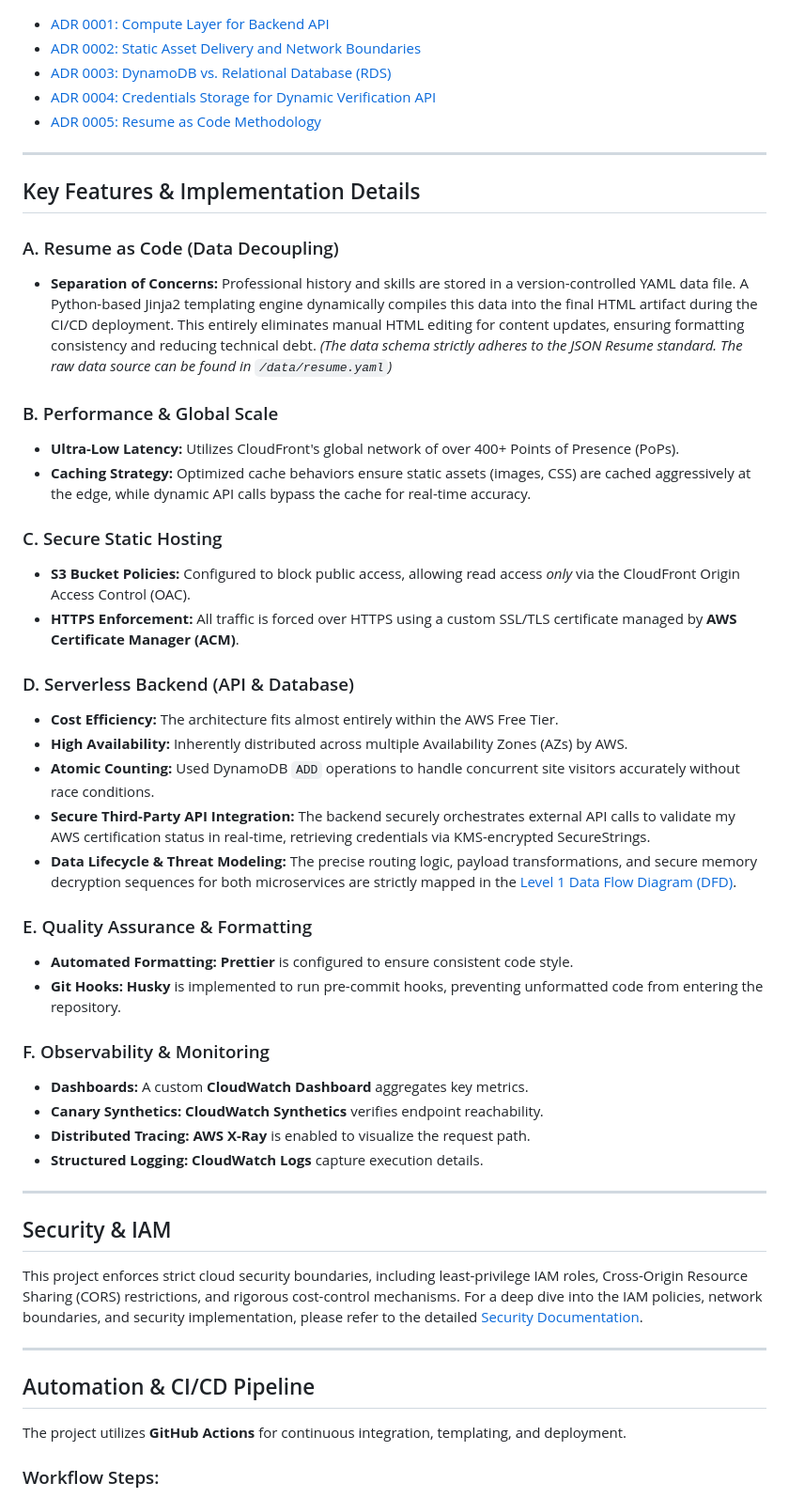
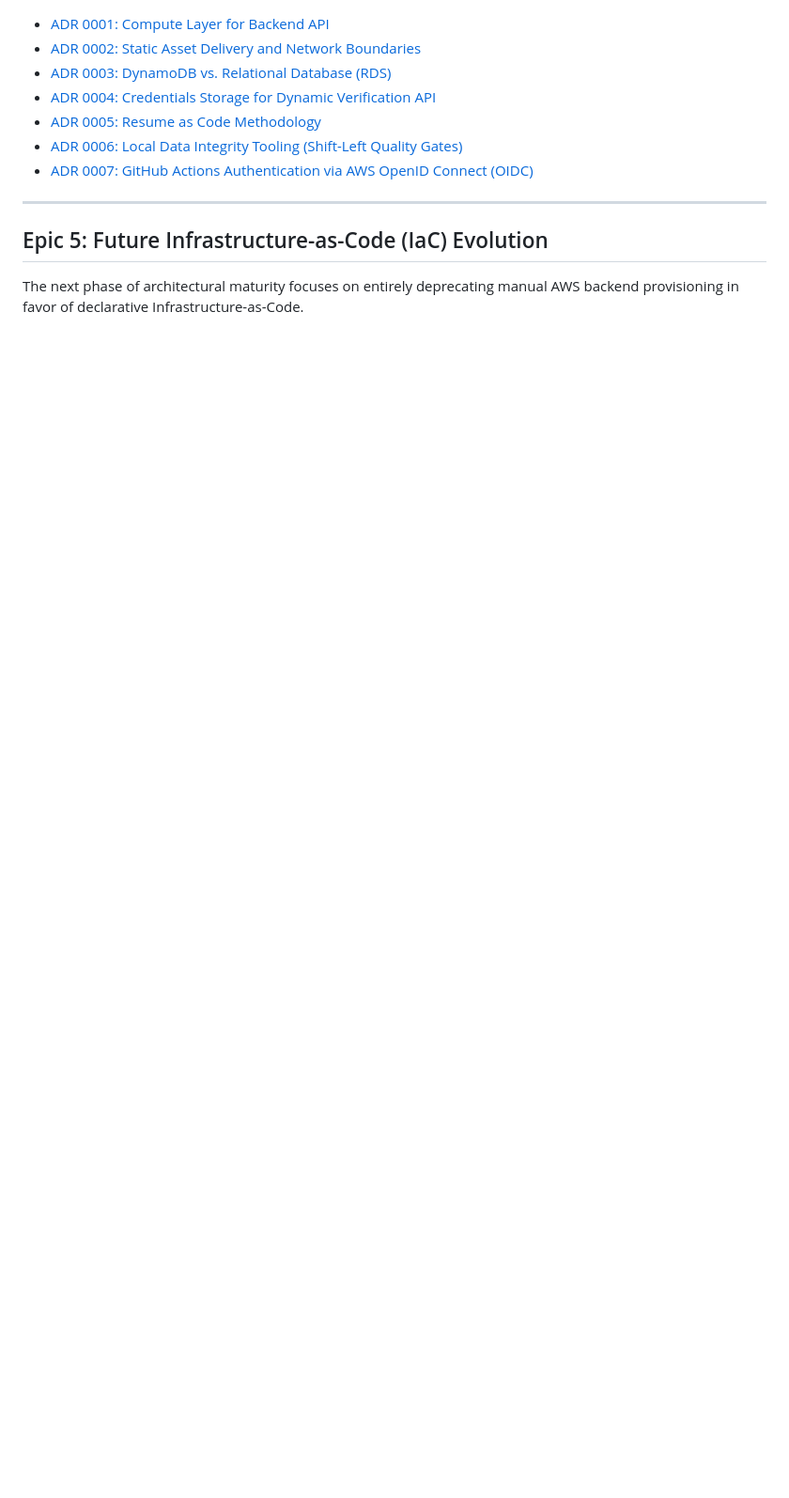
Before and after one commit to VikramBabariya/cloud-resume, a Markdown page: README.md, the part around one of its changes. Shown at 94% size. Drawn GitHub-style; blank space fills up the shorter version.

```diff
--- a/README.md
+++ b/README.md
@@ -94,57 +95,12 @@ Detailed architectural choices are documented as Architecture Decision Records (
 - [ADR 0003: DynamoDB vs. Relational Database (RDS)](docs/adr/0003-dynamodb-vs-rds.md)
 - [ADR 0004: Credentials Storage for Dynamic Verification API](docs/adr/0004-dynamic-credential-storage.md)
 - [ADR 0005: Resume as Code Methodology](docs/adr/0005-resume-as-code-methodology.md)
+- [ADR 0006: Local Data Integrity Tooling (Shift-Left Quality Gates)](docs/adr/0006-local-data-integrity-tooling.md)
+- [ADR 0007: GitHub Actions Authentication via AWS OpenID Connect (OIDC)](docs/adr/0007-aws-oidc-authentication.md)
 
 ---
 
-## Key Features & Implementation Details
+## Epic 5: Future Infrastructure-as-Code (IaC) Evolution
 
-### A. Resume as Code (Data Decoupling)
+The next phase of architectural maturity focuses on entirely deprecating manual AWS backend provisioning in favor of declarative Infrastructure-as-Code.
 
-- **Separation of Concerns:** Professional history and skills are stored in a version-controlled YAML data file. A Python-based Jinja2 templating engine dynamically compiles this data into the final HTML artifact during the CI/CD deployment. This entirely eliminates manual HTML editing for content updates, ensuring formatting consistency and reducing technical debt.
-  _(The data schema strictly adheres to the JSON Resume standard. The raw data source can be found in `/data/resume.yaml`)_
-
-### B. Performance & Global Scale
-
-- **Ultra-Low Latency:** Utilizes CloudFront's global network of over 400+ Points of Presence (PoPs).
-- **Caching Strategy:** Optimized cache behaviors ensure static assets (images, CSS) are cached aggressively at the edge, while dynamic API calls bypass the cache for real-time accuracy.
-
-### C. Secure Static Hosting
-
-- **S3 Bucket Policies:** Configured to block public access, allowing read access _only_ via the CloudFront Origin Access Control (OAC).
-- **HTTPS Enforcement:** All traffic is forced over HTTPS using a custom SSL/TLS certificate managed by **AWS Certificate Manager (ACM)**.
-
-### D. Serverless Backend (API & Database)
-
-- **Cost Efficiency:** The architecture fits almost entirely within the AWS Free Tier.
-- **High Availability:** Inherently distributed across multiple Availability Zones (AZs) by AWS.
-- **Atomic Counting:** Used DynamoDB `ADD` operations to handle concurrent site visitors accurately without race conditions.
-- **Secure Third-Party API Integration:** The backend securely orchestrates external API calls to validate my AWS certification status in real-time, retrieving credentials via KMS-encrypted SecureStrings.
-- **Data Lifecycle & Threat Modeling:** The precise routing logic, payload transformations, and secure memory decryption sequences for both microservices are strictly mapped in the [Level 1 Data Flow Diagram (DFD)](docs/architecture/data-flow.md).
-
-### E. Quality Assurance & Formatting
-
-- **Automated Formatting:** **Prettier** is configured to ensure consistent code style.
-- **Git Hooks:** **Husky** is implemented to run pre-commit hooks, preventing unformatted code from entering the repository.
-
-### F. Observability & Monitoring
-
-- **Dashboards:** A custom **CloudWatch Dashboard** aggregates key metrics.
-- **Canary Synthetics:** **CloudWatch Synthetics** verifies endpoint reachability.
-- **Distributed Tracing:** **AWS X-Ray** is enabled to visualize the request path.
-- **Structured Logging:** **CloudWatch Logs** capture execution details.
-
----
-
-## Security & IAM
-
-This project enforces strict cloud security boundaries, including least-privilege IAM roles, Cross-Origin Resource Sharing (CORS) restrictions, and rigorous cost-control mechanisms. For a deep dive into the IAM policies, network boundaries, and security implementation, please refer to the detailed [Security Documentation](docs/SECURITY.md).
-
----
-
-## Automation & CI/CD Pipeline
-
-The project utilizes **GitHub Actions** for continuous integration, templating, and deployment.
-
-### Workflow Steps:
-
```
Also changed, not shown: other parts of README.md (+47 -125 lines).
